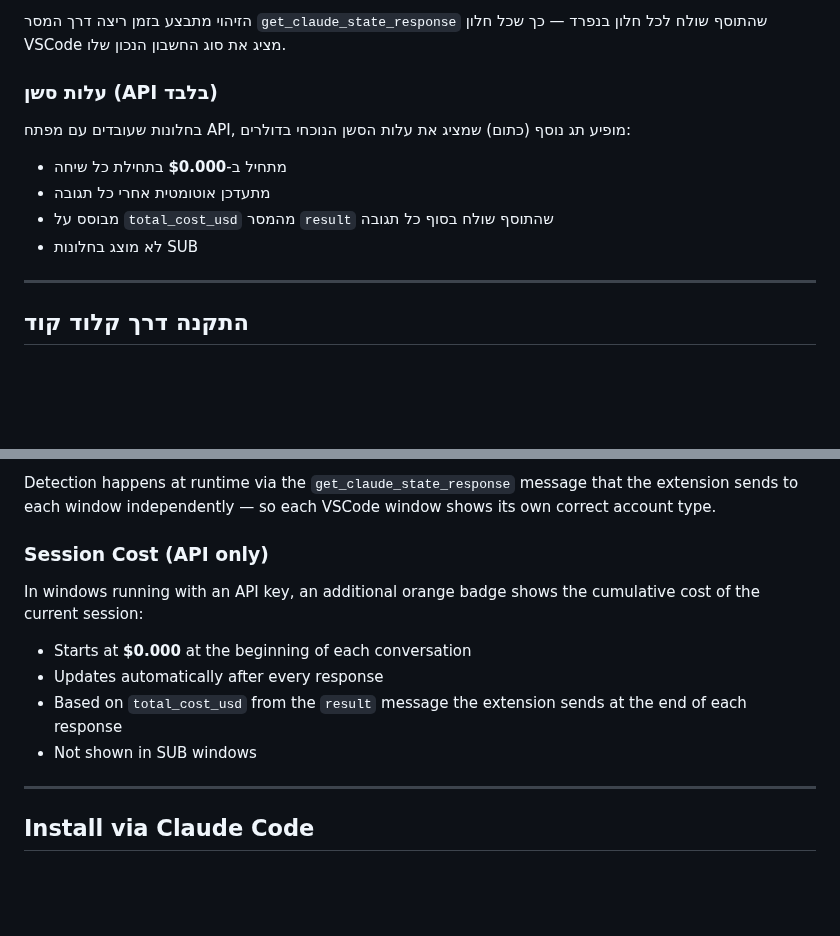
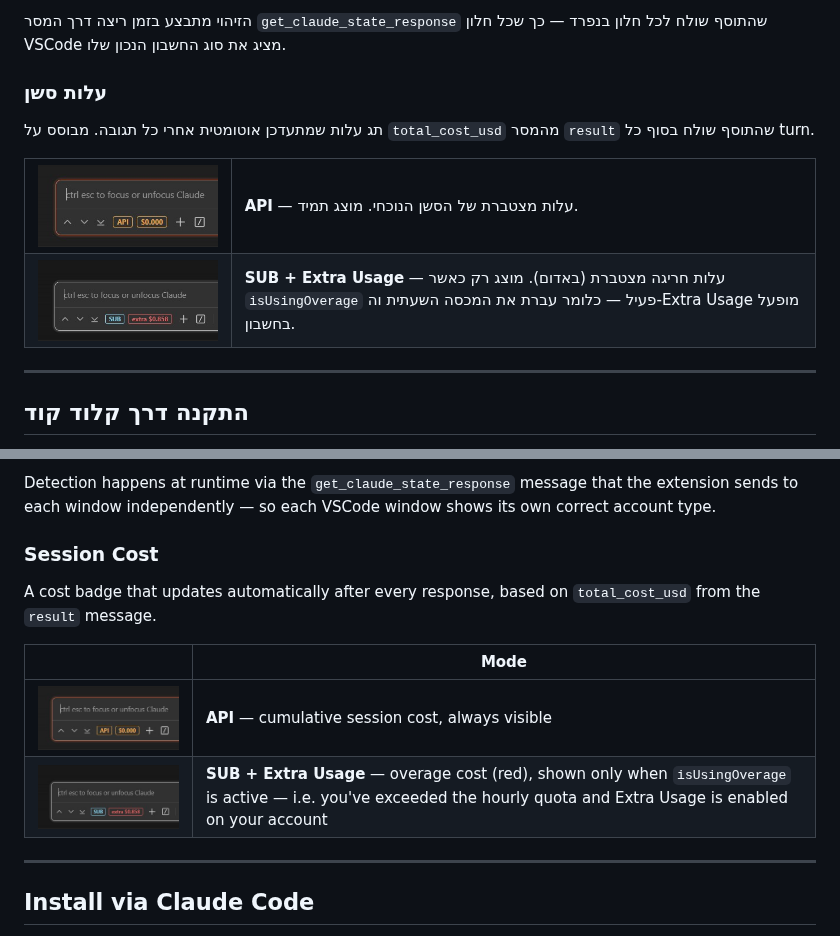
Before and after one commit to arielmoatti/claude-code-ui-extras, a Markdown page: README.md, 2 parts joined by grey strips. Drawn GitHub-style; pictures changed too: screenshots/api-cost.jpg (added), screenshots/sub-extra.jpg (added); folded sections open; blank space fills up the shorter version.

Commit message:
Add Extra Usage cost tracking for SUB mode + screenshots
- SUB windows now show overage cost (red badge) when isUsingOverage
  is active in rate_limit_event — tracks cost since overage started
- Add screenshots showing both API cost and SUB extra usage badges
- Update README with screenshot tables (Hebrew + English)

Co-Authored-By: Claude Opus 4.6 (1M context) <noreply@anthropic.com>

```diff
--- a/README.md
+++ b/README.md
@@ -47,15 +47,14 @@
 
 הזיהוי מתבצע בזמן ריצה דרך המסר `get_claude_state_response` שהתוסף שולח לכל חלון בנפרד — כך שכל חלון VSCode מציג את סוג החשבון הנכון שלו.
 
-### עלות סשן (API בלבד)
-בחלונות שעובדים עם מפתח API, מופיע תג נוסף (כתום) שמציג את עלות הסשן הנוכחי בדולרים:
+### עלות סשן
 
-<ul dir="rtl">
-<li>מתחיל ב-<b>$0.000</b> בתחילת כל שיחה</li>
-<li>מתעדכן אוטומטית אחרי כל תגובה</li>
-<li>מבוסס על <code>total_cost_usd</code> מהמסר <code>result</code> שהתוסף שולח בסוף כל תגובה</li>
-<li>לא מוצג בחלונות SUB</li>
-</ul>
+<p dir="rtl">תג עלות שמתעדכן אוטומטית אחרי כל תגובה. מבוסס על <code>total_cost_usd</code> מהמסר <code>result</code> שהתוסף שולח בסוף כל turn.</p>
+
+<table dir="rtl">
+<tr><td><img src="screenshots/api-cost.jpg" alt="API with cost badge" width="400"/></td><td><b>API</b> — עלות מצטברת של הסשן הנוכחי. מוצג תמיד.</td></tr>
+<tr><td><img src="screenshots/sub-extra.jpg" alt="SUB with extra usage cost" width="400"/></td><td><b>SUB + Extra Usage</b> — עלות חריגה מצטברת (באדום). מוצג רק כאשר <code>isUsingOverage</code> פעיל — כלומר עברת את המכסה השעתית וה-Extra Usage מופעל בחשבון.</td></tr>
+</table>
 
 ---
 
@@ -138,12 +137,14 @@ A small badge displayed to the right of the navigation buttons, showing the acco
 
 Detection happens at runtime via the `get_claude_state_response` message that the extension sends to each window independently — so each VSCode window shows its own correct account type.
 
-### Session Cost (API only)
-In windows running with an API key, an additional orange badge shows the cumulative cost of the current session:
-- Starts at **$0.000** at the beginning of each conversation
-- Updates automatically after every response
-- Based on `total_cost_usd` from the `result` message the extension sends at the end of each response
-- Not shown in SUB windows
+### Session Cost
+
+A cost badge that updates automatically after every response, based on `total_cost_usd` from the `result` message.
+
+| | Mode |
+|---|---|
+| ![API with cost badge](screenshots/api-cost.jpg) | **API** — cumulative session cost, always visible |
+| ![SUB with extra usage cost](screenshots/sub-extra.jpg) | **SUB + Extra Usage** — overage cost (red), shown only when `isUsingOverage` is active — i.e. you've exceeded the hourly quota and Extra Usage is enabled on your account |
 
 ---
 
```
Also changed, not shown: 1 other file.
